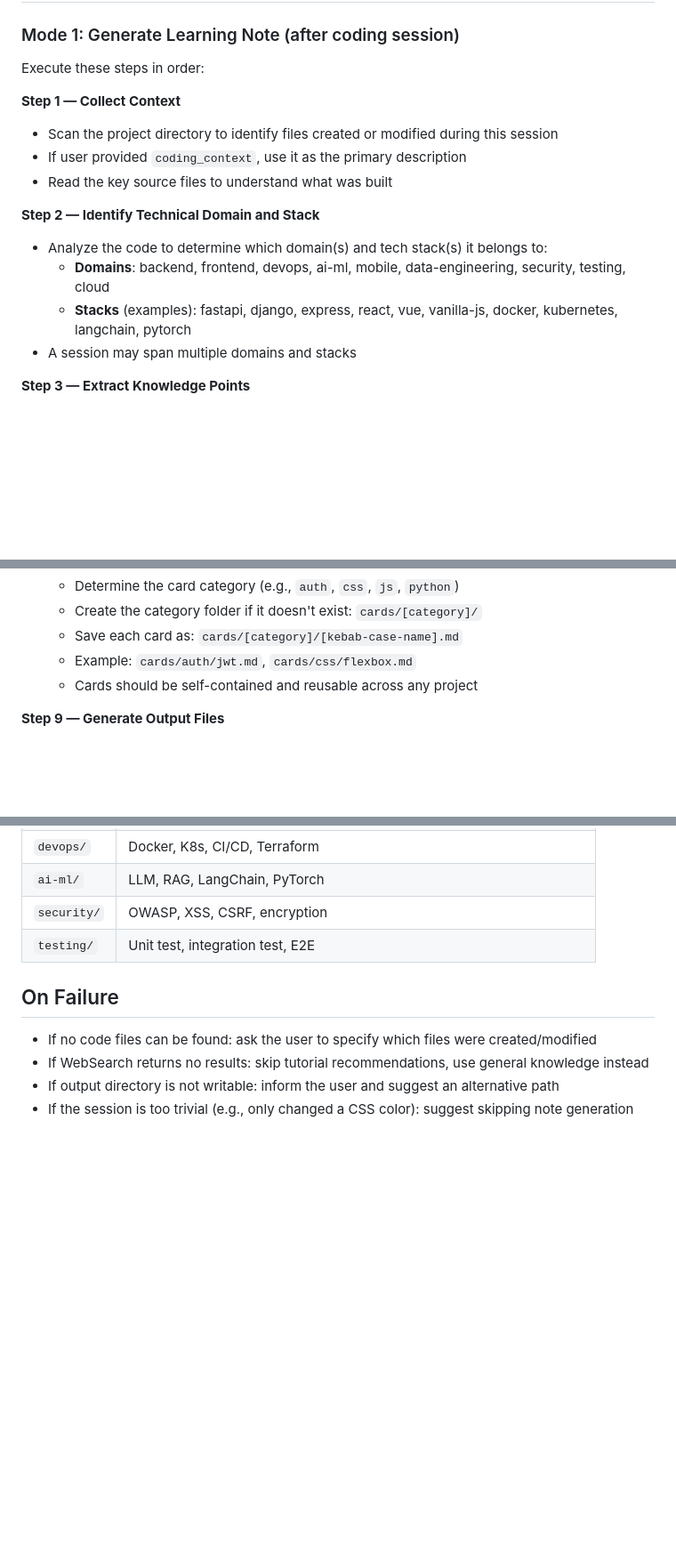
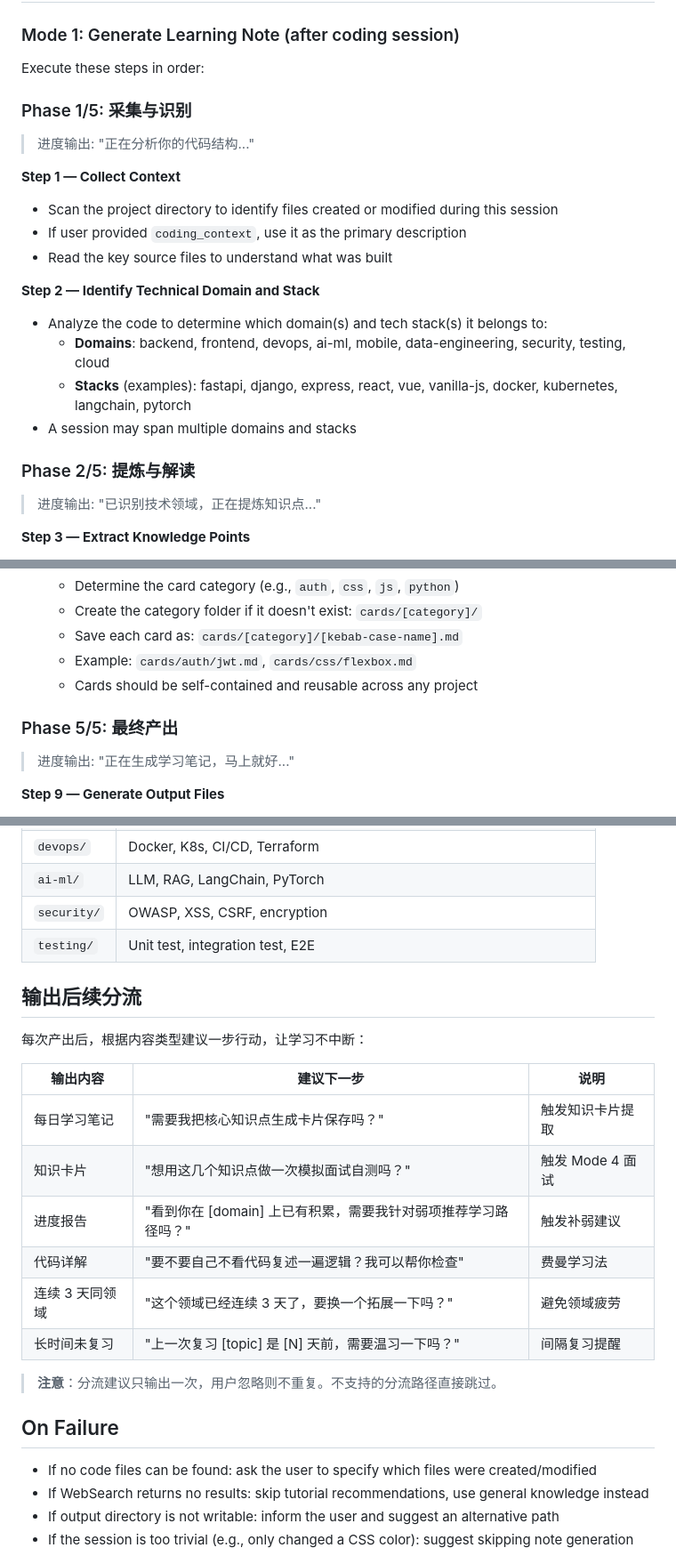
Before and after one commit to lyqqqq66666/vibe-coding-learning, a Markdown page: skills/vibe-coding-learning/SKILL.md, 3 parts joined by grey strips. Shown at 89% size. GitHub-like rendering; blank space fills up the shorter version.

```diff
--- a/skills/vibe-coding-learning/SKILL.md
+++ b/skills/vibe-coding-learning/SKILL.md
@@ -46,6 +85,10 @@ Transform AI coding sessions into structured learning notes. Help CS students ac
 
 Execute these steps in order:
 
+### Phase 1/5: 采集与识别
+
+> 进度输出: "正在分析你的代码结构..."
+
 **Step 1 — Collect Context**
 - Scan the project directory to identify files created or modified during this session
 - If user provided `coding_context`, use it as the primary description
@@ -56,6 +99,10 @@ Execute these steps in order:
   - **Domains**: backend, frontend, devops, ai-ml, mobile, data-engineering, security, testing, cloud
   - **Stacks** (examples): fastapi, django, express, react, vue, vanilla-js, docker, kubernetes, langchain, pytorch
 - A session may span multiple domains and stacks
+
+### Phase 2/5: 提炼与解读
+
+> 进度输出: "已识别技术领域，正在提炼知识点..."
 
 **Step 3 — Extract Knowledge Points**
 - From the code changes, identify 3-8 concrete knowledge points
@@ -118,6 +173,10 @@ Save outputs to the appropriate locations in the three-layer directory structure
    - Save each card as: `cards/[category]/[kebab-case-name].md`
    - Example: `cards/auth/jwt.md`, `cards/css/flexbox.md`
    - Cards should be self-contained and reusable across any project
+
+### Phase 5/5: 最终产出
+
+> 进度输出: "正在生成学习笔记，马上就好..."
 
 **Step 9 — Generate Output Files**
 - Generate the daily learning note following the template at `templates/daily-learning-note.md`
@@ -254,6 +313,21 @@ When saving knowledge point cards, use these standard categories (create new one
 | `security/` | OWASP, XSS, CSRF, encryption |
 | `testing/` | Unit test, integration test, E2E |
 
+## 输出后续分流
+
+每次产出后，根据内容类型建议一步行动，让学习不中断：
+
+| 输出内容 | 建议下一步 | 说明 |
+|---------|-----------|------|
+| 每日学习笔记 | "需要我把核心知识点生成卡片保存吗？" | 触发知识卡片提取 |
+| 知识卡片 | "想用这几个知识点做一次模拟面试自测吗？" | 触发 Mode 4 面试 |
+| 进度报告 | "看到你在 [domain] 上已有积累，需要我针对弱项推荐学习路径吗？" | 触发补弱建议 |
+| 代码详解 | "要不要自己不看代码复述一遍逻辑？我可以帮你检查" | 费曼学习法 |
+| 连续 3 天同领域 | "这个领域已经连续 3 天了，要换一个拓展一下吗？" | 避免领域疲劳 |
+| 长时间未复习 | "上一次复习 [topic] 是 [N] 天前，需要温习一下吗？" | 间隔复习提醒 |
+
+> **注意**：分流建议只输出一次，用户忽略则不重复。不支持的分流路径直接跳过。
+
 ## On Failure
 
 - If no code files can be found: ask the user to specify which files were created/modified
```
Also changed, not shown: other parts of skills/vibe-coding-learning/SKILL.md (+47 -0 lines).
